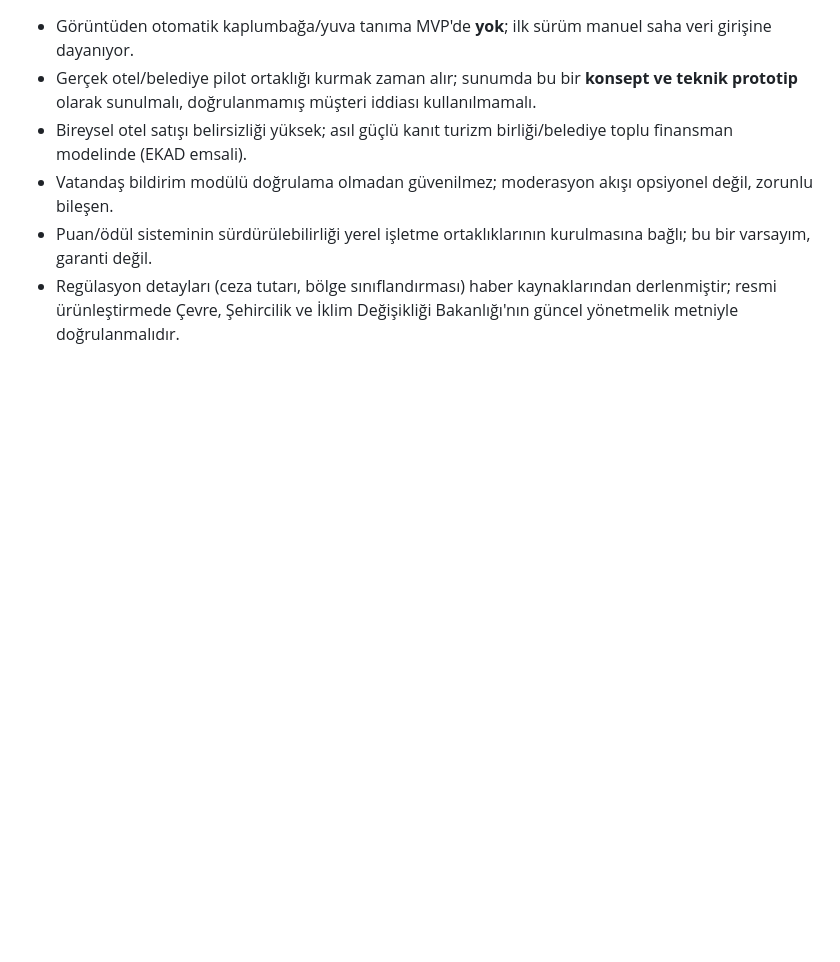
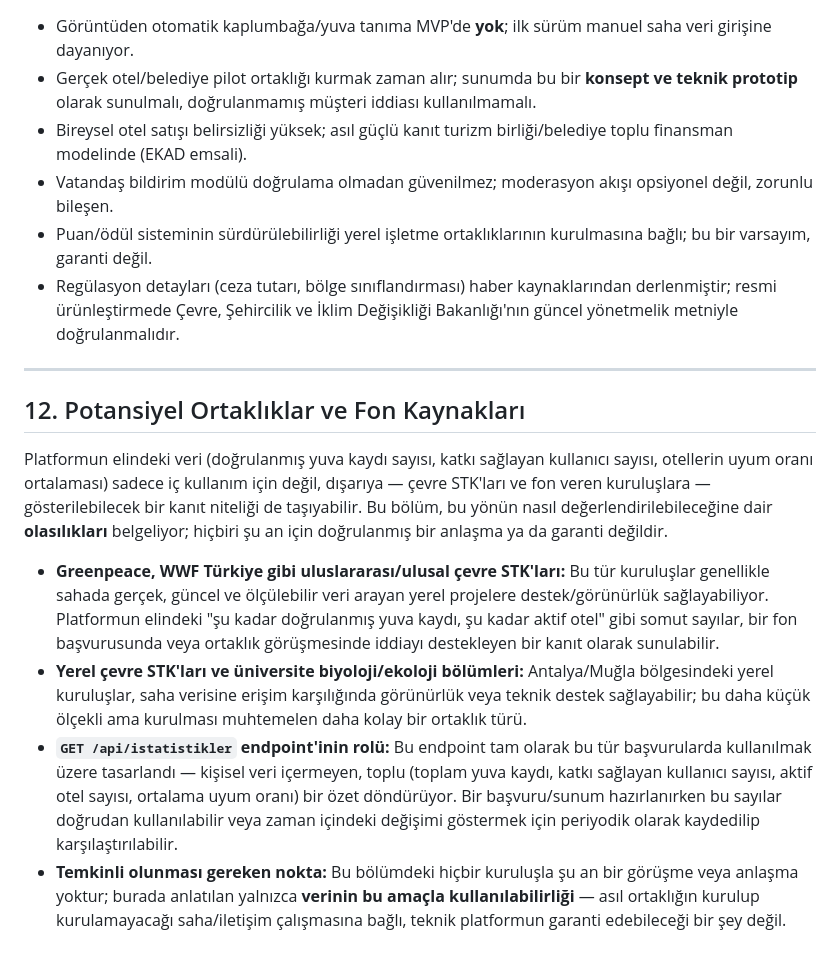
Before and after one commit to cerenn1/caretta-uyum-platformu, a Markdown page: docs/proje_plani.md, the part around the change. GitHub-like rendering; blank space fills up the shorter version.

Commit message:
docs(proje-plani): potansiyel ortaklik ve fon kaynaklari bolumu eklendi
Yeni /api/istatistikler endpoint'inin fon basvurusu/STK ortakligi
gorusmelerinde nasil kanit olarak kullanilabilecegini belgeliyor -
olasilik olarak, kesin vaat icermeden.

```diff
--- a/docs/proje_plani.md
+++ b/docs/proje_plani.md
@@ -160,3 +160,14 @@ Bu sistemin asıl amacı katılımı artırmak: ne kadar çok kişi bildirim yap
 - Vatandaş bildirim modülü doğrulama olmadan güvenilmez; moderasyon akışı opsiyonel değil, zorunlu bileşen.
 - Puan/ödül sisteminin sürdürülebilirliği yerel işletme ortaklıklarının kurulmasına bağlı; bu bir varsayım, garanti değil.
 - Regülasyon detayları (ceza tutarı, bölge sınıflandırması) haber kaynaklarından derlenmiştir; resmi ürünleştirmede Çevre, Şehircilik ve İklim Değişikliği Bakanlığı'nın güncel yönetmelik metniyle doğrulanmalıdır.
+
+---
+
+## 12. Potansiyel Ortaklıklar ve Fon Kaynakları
+
+Platformun elindeki veri (doğrulanmış yuva kaydı sayısı, katkı sağlayan kullanıcı sayısı, otellerin uyum oranı ortalaması) sadece iç kullanım için değil, dışarıya — çevre STK'ları ve fon veren kuruluşlara — gösterilebilecek bir kanıt niteliği de taşıyabilir. Bu bölüm, bu yönün nasıl değerlendirilebileceğine dair **olasılıkları** belgeliyor; hiçbiri şu an için doğrulanmış bir anlaşma ya da garanti değildir.
+
+- **Greenpeace, WWF Türkiye gibi uluslararası/ulusal çevre STK'ları:** Bu tür kuruluşlar genellikle sahada gerçek, güncel ve ölçülebilir veri arayan yerel projelere destek/görünürlük sağlayabiliyor. Platformun elindeki "şu kadar doğrulanmış yuva kaydı, şu kadar aktif otel" gibi somut sayılar, bir fon başvurusunda veya ortaklık görüşmesinde iddiayı destekleyen bir kanıt olarak sunulabilir.
+- **Yerel çevre STK'ları ve üniversite biyoloji/ekoloji bölümleri:** Antalya/Muğla bölgesindeki yerel kuruluşlar, saha verisine erişim karşılığında görünürlük veya teknik destek sağlayabilir; bu daha küçük ölçekli ama kurulması muhtemelen daha kolay bir ortaklık türü.
+- **`GET /api/istatistikler` endpoint'inin rolü:** Bu endpoint tam olarak bu tür başvurularda kullanılmak üzere tasarlandı — kişisel veri içermeyen, toplu (toplam yuva kaydı, katkı sağlayan kullanıcı sayısı, aktif otel sayısı, ortalama uyum oranı) bir özet döndürüyor. Bir başvuru/sunum hazırlanırken bu sayılar doğrudan kullanılabilir veya zaman içindeki değişimi göstermek için periyodik olarak kaydedilip karşılaştırılabilir.
+- **Temkinli olunması gereken nokta:** Bu bölümdeki hiçbir kuruluşla şu an bir görüşme veya anlaşma yoktur; burada anlatılan yalnızca **verinin bu amaçla kullanılabilirliği** — asıl ortaklığın kurulup kurulamayacağı saha/iletişim çalışmasına bağlı, teknik platformun garanti edebileceği bir şey değil.
```
